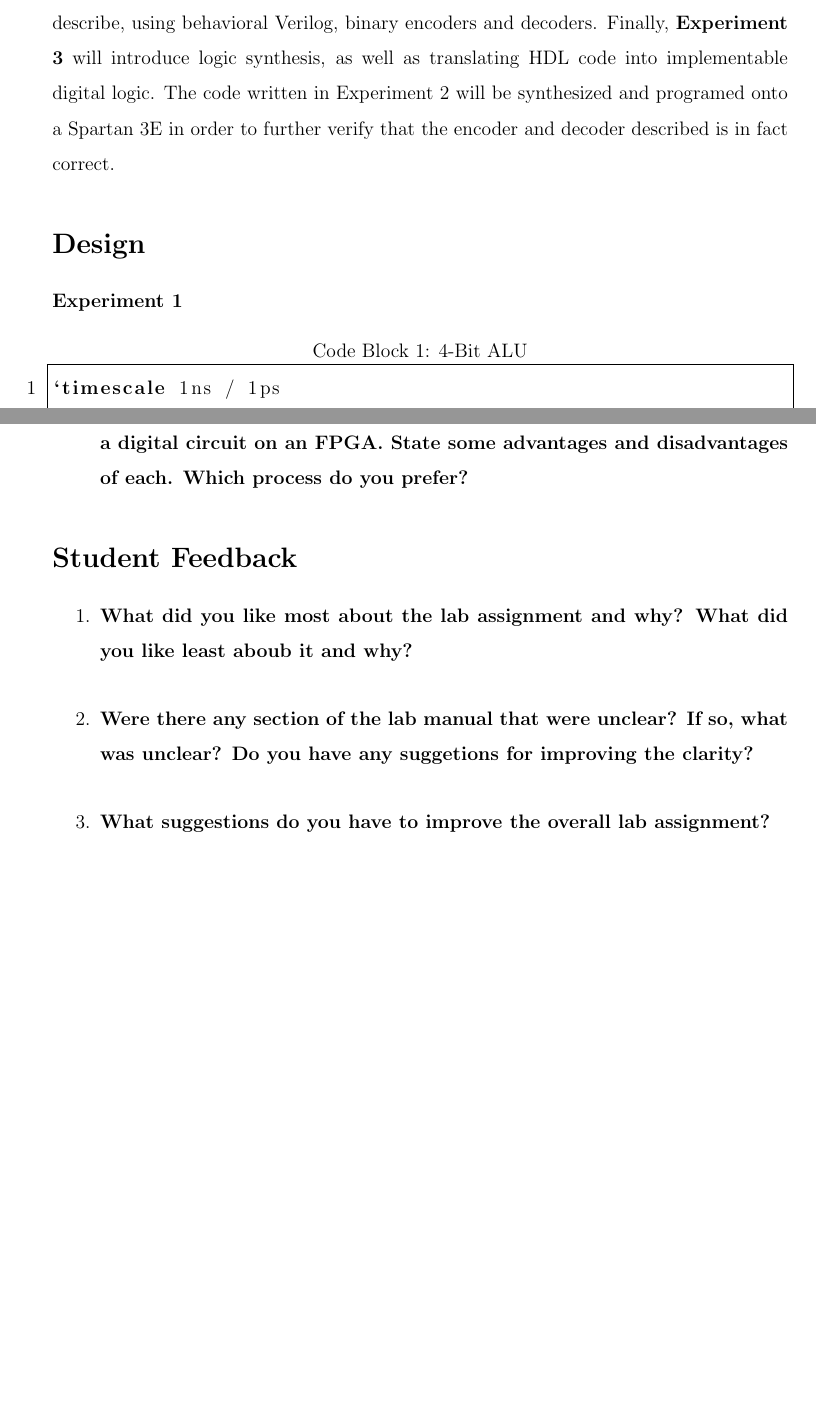
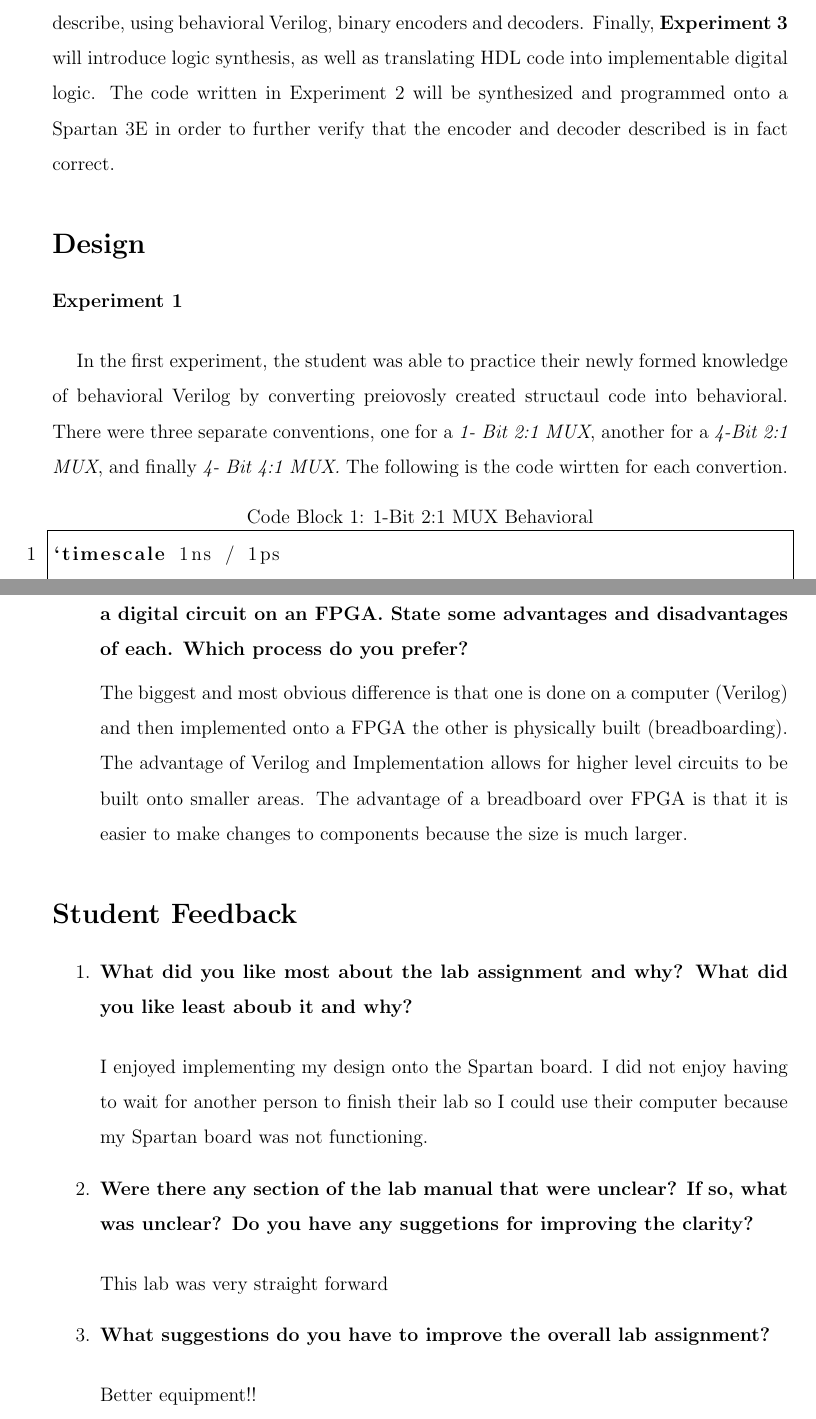
Before and after one commit to JosephMart/ECEN248, a LaTeX document (Lab07/Report/Lab_07Report.tex): two parts of pages 1 and 3 of 3 before the commit and two parts of pages 1 and 16 of 16 after it, joined at a grey line, cut so that both start at the same text, the shorter picture padded with empty space. The pictures show the PDF file Lab07/Report/Lab_07Report.pdf that the author committed with the source.

Commit message:
Lab07 Complete
Complete without the tables in Results Experiment 3

```diff
--- a/Lab07/Report/Lab_07Report.tex
+++ b/Lab07/Report/Lab_07Report.tex
@@ -33,4 +33,3 @@
 structural method and the other was dataflow modeling. In this lab, a $3^{rd}$ method will be used, behavioral modeling.
 
 This lab consisted of three separate experiments. For \textbf{Experiment 1}, the multiplexers created last lab will
-be converted into behavioral Verilog. In \textbf{Experiment 2}, students will describe, using behavioral Verilog, binary encoders and decoders. Finally, \textbf{Experiment 3} will introduce logic synthesis, as well as translating HDL code into implementable digital logic. The code written in Experiment 2 will be synthesized and programed onto a Spartan 3E in order to further verify that the encoder and decoder described is in fact correct.
@@ -43 +41,6 @@ be converted into behavioral Verilog. In \textbf{Experiment 2}, students will de
 
+  \vspace{15pt}In the first experiment, the student was able to practice their newly formed
+  knowledge of behavioral Verilog by converting preiovosly created structaul code
+  into behavioral. There were three separate conventions, one for a \textit{1-
+  Bit 2:1 MUX}, another for a \textit{4-Bit 2:1 MUX}, and finally \textit{4-
+  Bit 4:1 MUX.} The following is the code wirtten for each convertion.
@@ -51 +53,2 @@ be converted into behavioral Verilog. In \textbf{Experiment 2}, students will de
 
+  \hspace{-15pt}\textbf{Experiment 2}
@@ -137,2 +55,2 @@ be converted into behavioral Verilog. In \textbf{Experiment 2}, students will de
 
-\hspace{-15pt}\textbf{Experiment 3}
+  \vspace{15pt}In the second experiment, the student was able to move into creating
@@ -139,0 +66 @@ be converted into behavioral Verilog. In \textbf{Experiment 2}, students will de
+  \hspace{-15pt}\textbf{Experiment 3}
@@ -139,0 +76 @@ be converted into behavioral Verilog. In \textbf{Experiment 2}, students will de
+  \textbf{Experiment 1}
@@ -139,0 +82,49 @@ be converted into behavioral Verilog. In \textbf{Experiment 2}, students will de
+  \begin{figure}[h]
+    \begin{center}
+      \includegraphics[scale=0.18]{1_1_1.png}
+      \caption{\textit{1-Bit 2:1 Mux Behavioral Tests}}
+    \end{center}
+  \end{figure}
+
+  \newpage
+
+  \begin{figure}[h]
+    \begin{center}
+      \includegraphics[scale=0.18]{1_1_2.png}
+      \caption{\textit{1-Bit 2:1 Mux Behavioral Graph}}
+    \end{center}
+  \end{figure}
+
+  \begin{figure}[h]
+    \begin{center}
+      \includegraphics[scale=0.18]{1_2_1.png}
+      \caption{\textit{4-Bit 2:1 MUX Behavioral Tests}}
+    \end{center}
+  \end{figure}
+
+  \newpage
+
+  \begin{figure}[h]
+    \begin{center}
+      \includegraphics[scale=0.18]{1_2_2.png}
+      \caption{\textit{4-Bit 2:1 MUX Behavioral Graph}}
+    \end{center}
+  \end{figure}
+
+  \begin{figure}[h]
+    \begin{center}
+      \includegraphics[scale=0.18]{1_3_1.png}
+      \caption{\textit{4-Bit 4:1 MUX Behavioral Tests}}
+    \end{center}
+  \end{figure}
+
+  \newpage
+
+  \begin{figure}[h]
+    \begin{center}
+      \includegraphics[scale=0.18]{1_3_2.png}
+      \caption{\textit{4-Bit 4:1 MUX Behavioral Graph}}
+    \end{center}
+  \end{figure}
+
+  \hspace{-15pt}\textbf{Experiment 2}
@@ -139,0 +182,3 @@ be converted into behavioral Verilog. In \textbf{Experiment 2}, students will de
+  \end{figure}
+
+  \hspace{-15pt}\textbf{Experiment 3}
@@ -140,3 +189,4 @@ be converted into behavioral Verilog. In \textbf{Experiment 2}, students will de
+  bench code.
 
 \section*{Conclutions}
 
@@ -158,3 +218,6 @@ be converted into behavioral Verilog. In \textbf{Experiment 2}, students will de
+  The biggest and most obvious difference is that one is done on a computer (Verilog) and then implemented onto a FPGA the other is physically built (breadboarding). The advantage of Verilog and
+  Implementation allows for higher level circuits to be built onto smaller areas. The advantage of a breadboard over FPGA is that it is easier to make changes to components because the size is much larger.
+
 \end{enumerate}
 
 \section*{Student Feedback}
@@ -163,11 +226,19 @@ be converted into behavioral Verilog. In \textbf{Experiment 2}, students will de
   \item \textbf{What did you like most about the lab assignment and why? What did you like least aboub it and why?}
   \vspace{10pt}
 
+  I enjoyed implementing my design onto the Spartan board. I did not enjoy having
+  to wait for another person to finish their lab so I could use their computer
+  because my Spartan board was not functioning.
+
   \item \textbf{Were there any section of the lab manual that were unclear? If so, what was unclear? Do you have any suggetions for improving the clarity?}
   \vspace{10pt}
 
+  This lab was very straight forward
+
   \item \textbf{What suggestions do you have to improve the overall lab assignment?}
   \vspace{10pt}
+
+  Better equipment!!
 
 \end{enumerate}
 
```
Also changed, not shown: Lab07/Report/Lab_07Report.pdf, Lab07/Report/Lab_07Report.tex (184 more changed lines), 12 other files.
